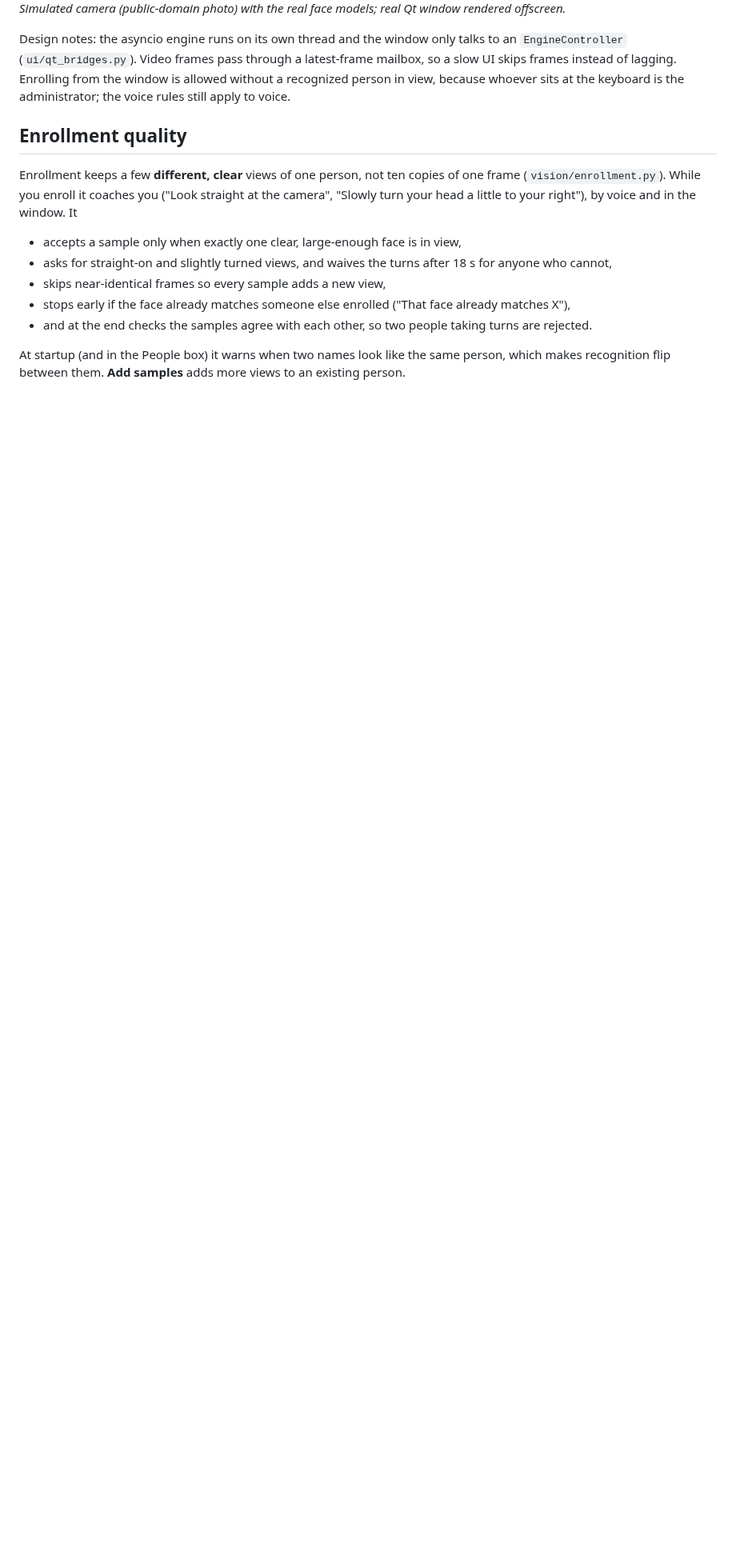
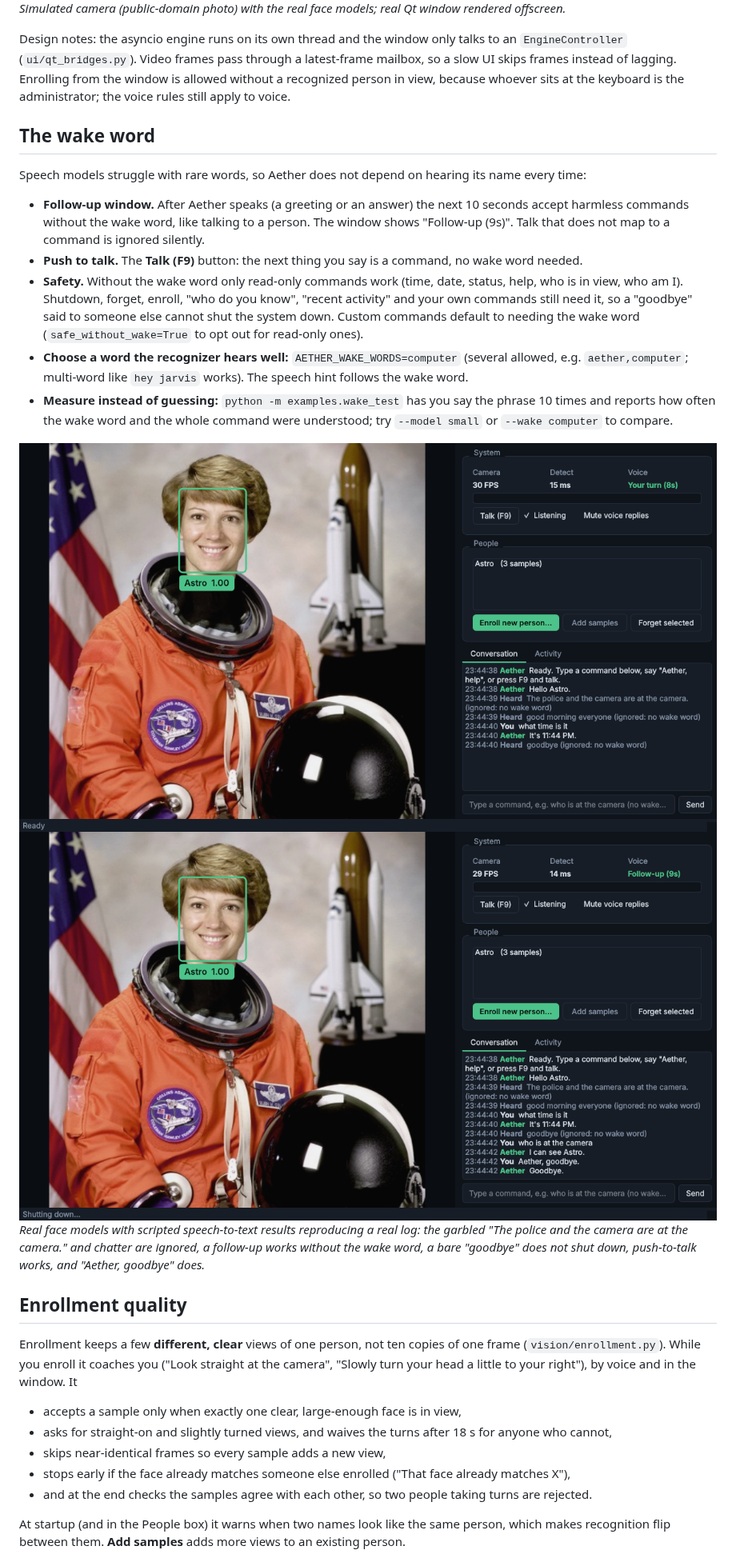
Before and after one commit to saniabduljabbar619-create/aether-engine, a Markdown page: README.md, the part around one of its changes. Shown at 80% size. Drawn GitHub-style; pictures changed too: docs/screenshots/gui_talk_window.png (added), docs/screenshots/gui_wake_conversation.png (added); blank space fills up the shorter version.

```diff
--- a/README.md
+++ b/README.md
@@ -118,6 +118,30 @@ Design notes: the asyncio engine runs on its own thread and the window only talk
 skips frames instead of lagging. Enrolling from the window is allowed without a recognized person in
 view, because whoever sits at the keyboard is the administrator; the voice rules still apply to voice.
 
+## The wake word
+
+Speech models struggle with rare words, so Aether does not depend on hearing its name every time:
+
+- **Follow-up window.** After Aether speaks (a greeting or an answer) the next 10 seconds accept
+  harmless commands without the wake word, like talking to a person. The window shows "Follow-up (9s)".
+  Talk that does not map to a command is ignored silently.
+- **Push to talk.** The **Talk (F9)** button: the next thing you say is a command, no wake word needed.
+- **Safety.** Without the wake word only read-only commands work (time, date, status, help, who is in
+  view, who am I). Shutdown, forget, enroll, "who do you know", "recent activity" and your own commands
+  still need it, so a "goodbye" said to someone else cannot shut the system down. Custom commands
+  default to needing the wake word (`safe_without_wake=True` to opt out for read-only ones).
+- **Choose a word the recognizer hears well:** `AETHER_WAKE_WORDS=computer` (several allowed, e.g.
+  `aether,computer`; multi-word like `hey jarvis` works). The speech hint follows the wake word.
+- **Measure instead of guessing:** `python -m examples.wake_test` has you say the phrase 10 times and
+  reports how often the wake word and the whole command were understood; try `--model small` or
+  `--wake computer` to compare.
+
+![talk](docs/screenshots/gui_talk_window.png)
+![conversation](docs/screenshots/gui_wake_conversation.png)
+*Real face models with scripted speech-to-text results reproducing a real log: the garbled "The police and
+the camera are at the camera." and chatter are ignored, a follow-up works without the wake word, a bare
+"goodbye" does not shut down, push-to-talk works, and "Aether, goodbye" does.*
+
 ## Enrollment quality
 
 Enrollment keeps a few **different, clear** views of one person, not ten copies of one frame
```
Also changed, not shown: other parts of README.md (+1 -1 lines), 15 other files.
